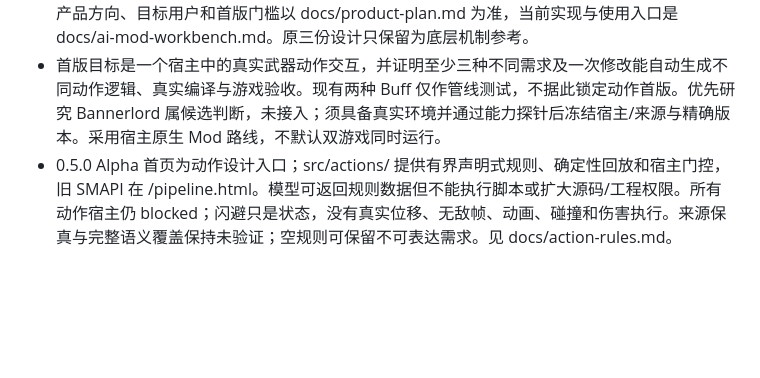
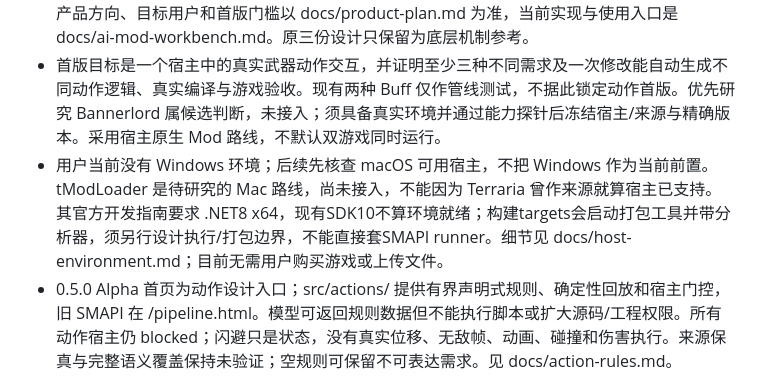
Before and after one commit to Loganwon/gamebridge, a Markdown page: AGENTS.md, the part around the change. Rendered like a GitHub page; blank space fills up the shorter version.

```diff
--- a/AGENTS.md
+++ b/AGENTS.md
@@ -4,6 +4,7 @@
 - 最新用户口径中 A 是宿主框架、B 是玩法来源。代码与界面统一用 hostGame/sourceGame，不沿用旧设计的相反字母方向。用户举例“星露谷里玩泰拉瑞亚、GTA里玩CS”，这些是产品意图示例，不是已支持声明。
 - 用户已拒绝静态建筑转换及 Glitch/Repixture 小游戏原型；不得重新作为主线或完成成果发布。产品方向、目标用户和首版门槛以 docs/product-plan.md 为准，当前实现与使用入口是 docs/ai-mod-workbench.md。原三份设计只保留为底层机制参考。
 - 首版目标是一个宿主中的真实武器动作交互，并证明至少三种不同需求及一次修改能自动生成不同动作逻辑、真实编译与游戏验收。现有两种 Buff 仅作管线测试，不据此锁定动作首版。优先研究 Bannerlord 属候选判断，未接入；须具备真实环境并通过能力探针后冻结宿主/来源与精确版本。采用宿主原生 Mod 路线，不默认双游戏同时运行。
+- 用户当前没有 Windows 环境；后续先核查 macOS 可用宿主，不把 Windows 作为当前前置。tModLoader 是待研究的 Mac 路线，尚未接入，不能因为 Terraria 曾作来源就算宿主已支持。其官方开发指南要求 .NET8 x64，现有SDK10不算环境就绪；构建targets会启动打包工具并带分析器，须另行设计执行/打包边界，不能直接套SMAPI runner。细节见 docs/host-environment.md；目前无需用户购买游戏或上传文件。
 - 0.5.0 Alpha 首页为动作设计入口；src/actions/ 提供有界声明式规则、确定性回放和宿主门控，旧 SMAPI 在 /pipeline.html。模型可返回规则数据但不能执行脚本或扩大源码/工程权限。所有动作宿主仍 blocked；闪避只是状态，没有真实位移、无敌帧、动画、碰撞和伤害执行。来源保真与完整语义覆盖保持未验证；空规则可保留不可表达需求。见 docs/action-rules.md。
 - 最新动作验收见 docs/action-workbench-acceptance.md：三种自有规则8个固定检查通过；本轮真实DeepSeek共3次无重试（旧接口一次新分析、两次新动作设计）结构有效并可回放，另10项事后局部规则检查通过。第一份模型把“不生成Mod”范围约束误列unsupported需求，未删除该问题；后续提示修正尚无新真实抽检。不能据此声称稳定、完整需求覆盖、Mod生成或游戏接入成功。
 - 现阶段已接入 DeepSeek 需求分析、固定 SMAPI 工程中的 ModEntry.cs 生成、隔离编译、有限次数的编译诊断修复及产物 ZIP。区分真实模型调用、模板示例、语法检查、真实 Mod 编译及游戏实测；目前真实模型分析/代码生成/受控语法错误修复已验收，但用户暂无游戏环境，尚无真实 Mod 编译或游戏运行成功证据。不得把 Roslyn 语法检查或模拟编译测试标成 Mod 编译成功。缺失要求必须保留，不能把复杂需求偷偷缩减为加速/伤害 Buff。
```
Also changed, not shown: docs/host-environment.md (+16 -2 lines), docs/product-plan.md (+3 -1 lines).
